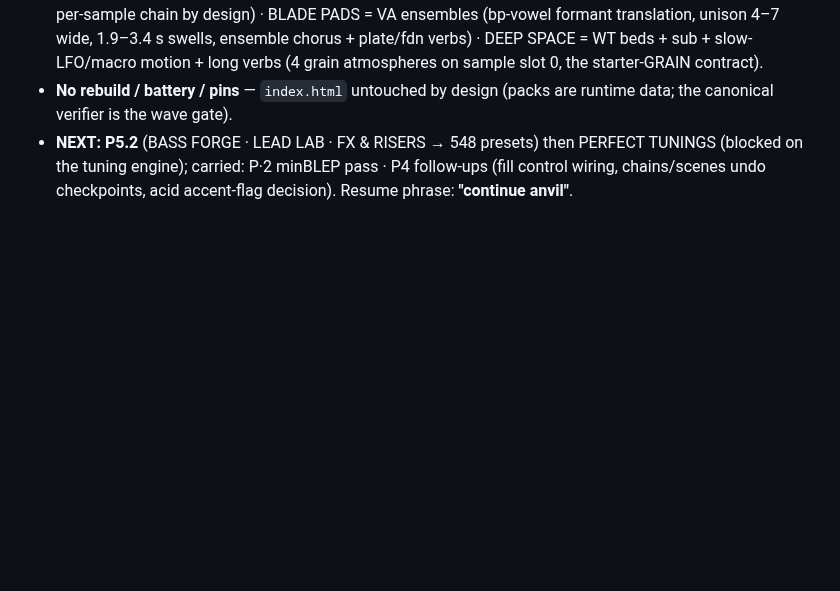
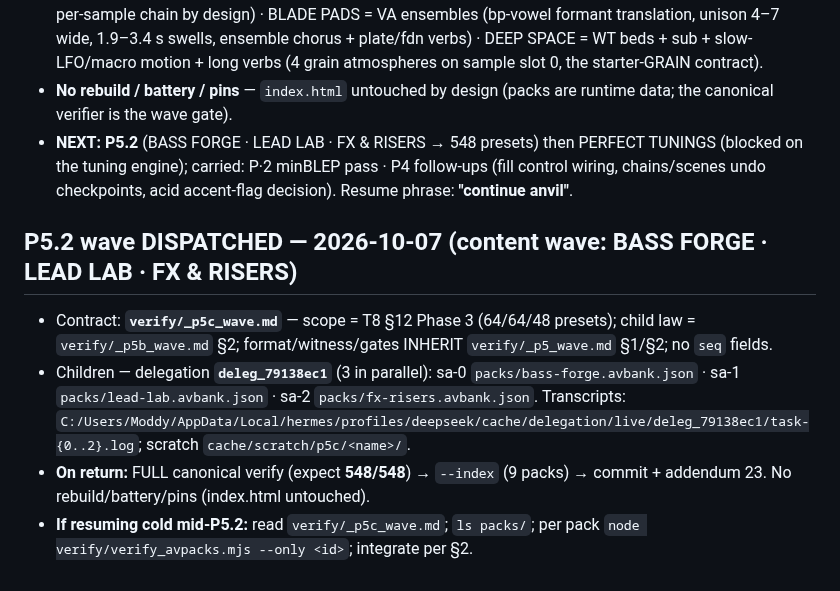
Before and after one commit to ModdySwag/Anvil, a Markdown page: CONTINUATION-2026-10-06.md, the part around the change. Drawn GitHub-style; blank space fills up the shorter version.

```diff
--- a/CONTINUATION-2026-10-06.md
+++ b/CONTINUATION-2026-10-06.md
@@ -826,3 +826,11 @@ Resume phrase: **"continue anvil"**.
 - Design notes (children's reports): NEON STRINGS = string-kind core, NYLON/KOTO/PREPARED/GLASS/HYBRID (hybrids encode the pair-alongside recipe; string voices own the per-sample chain by design) · BLADE PADS = VA ensembles (bp-vowel formant translation, unison 4–7 wide, 1.9–3.4 s swells, ensemble chorus + plate/fdn verbs) · DEEP SPACE = WT beds + sub + slow-LFO/macro motion + long verbs (4 grain atmospheres on sample slot 0, the starter-GRAIN contract).
 - **No rebuild / battery / pins** — `index.html` untouched by design (packs are runtime data; the canonical verifier is the wave gate).
 - **NEXT: P5.2** (BASS FORGE · LEAD LAB · FX & RISERS → 548 presets) then PERFECT TUNINGS (blocked on the tuning engine); carried: P·2 minBLEP pass · P4 follow-ups (fill control wiring, chains/scenes undo checkpoints, acid accent-flag decision). Resume phrase: **"continue anvil"**.
+
+
+## P5.2 wave DISPATCHED — 2026-10-07 (content wave: BASS FORGE · LEAD LAB · FX & RISERS)
+
+- Contract: **`verify/_p5c_wave.md`** — scope = T8 §12 Phase 3 (64/64/48 presets); child law = `verify/_p5b_wave.md` §2; format/witness/gates INHERIT `verify/_p5_wave.md` §1/§2; no `seq` fields.
+- Children — delegation **`deleg_79138ec1`** (3 in parallel): sa-0 `packs/bass-forge.avbank.json` · sa-1 `packs/lead-lab.avbank.json` · sa-2 `packs/fx-risers.avbank.json`. Transcripts: `C:/Users/Moddy/AppData/Local/hermes/profiles/deepseek/cache/delegation/live/deleg_79138ec1/task-{0..2}.log`; scratch `cache/scratch/p5c/<name>/`.
+- **On return:** FULL canonical verify (expect **548/548**) → `--index` (9 packs) → commit + addendum 23. No rebuild/battery/pins (index.html untouched).
+- **If resuming cold mid-P5.2:** read `verify/_p5c_wave.md`; `ls packs/`; per pack `node verify/verify_avpacks.mjs --only <id>`; integrate per §2.
```
Also changed, not shown: verify/_p5c_wave.md (added, +30 -0 lines).
